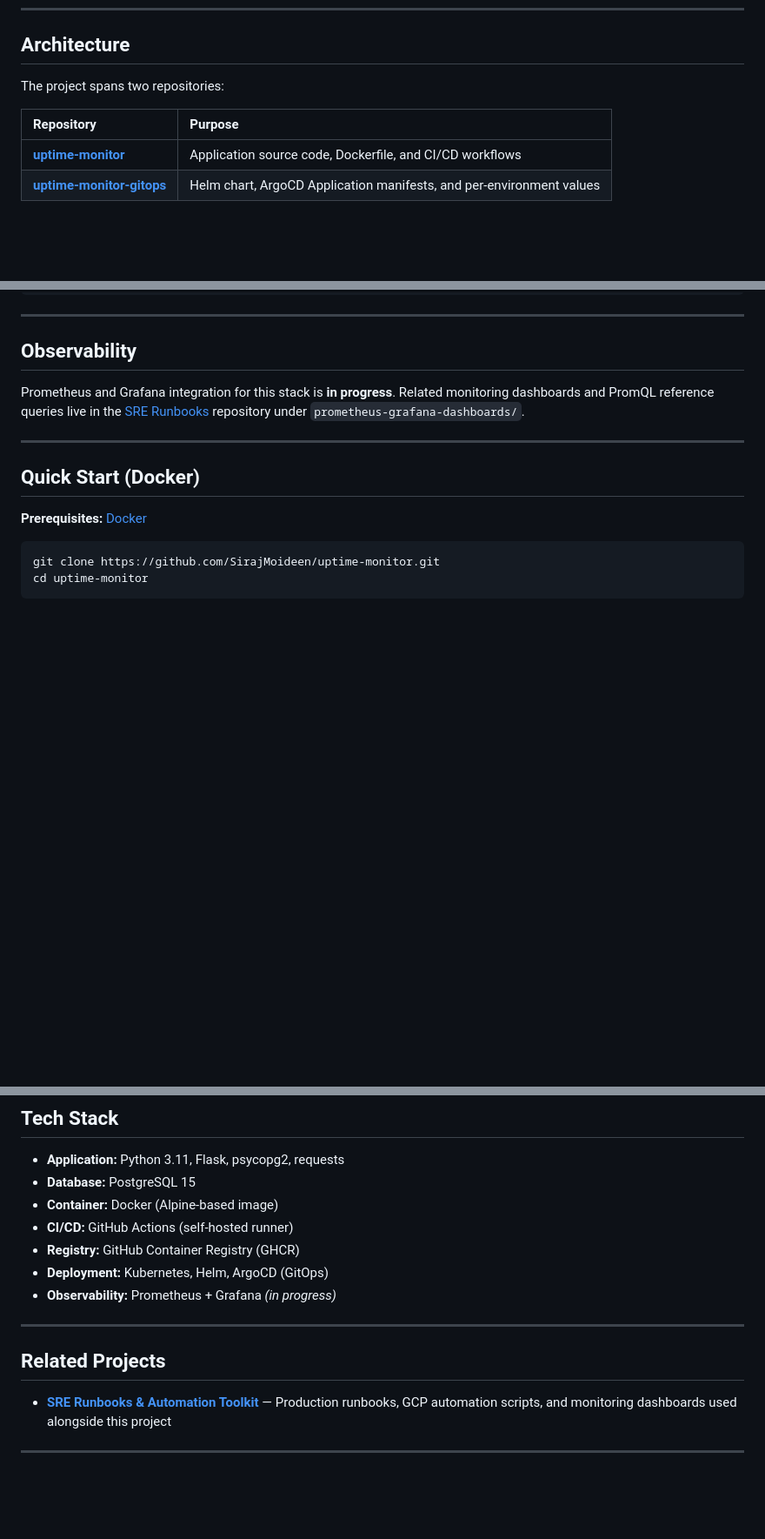
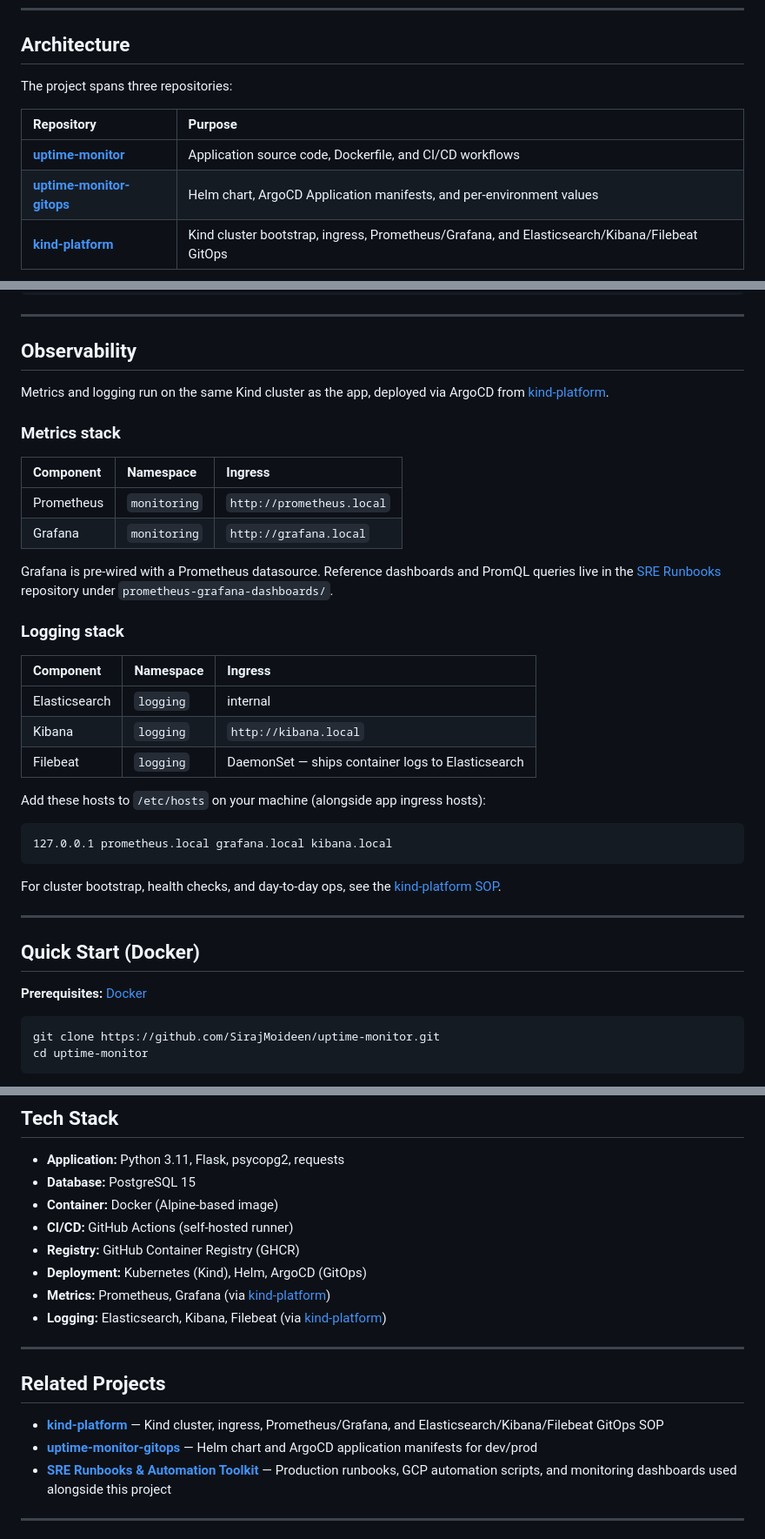
Before and after one commit to SirajMoideen/uptime-monitor, a Markdown page: README.md, 3 parts joined by grey strips. Shown at 87% size. Drawn GitHub-style; blank space fills up the shorter version.

````diff
--- a/README.md
+++ b/README.md
@@ -20,12 +20,13 @@ Built as a **personal showcase project** to demonstrate end-to-end application d
 
 ## Architecture
 
-The project spans two repositories:
+The project spans three repositories:
 
 | Repository | Purpose |
 | :--- | :--- |
 | [**uptime-monitor**](https://github.com/SirajMoideen/uptime-monitor) | Application source code, Dockerfile, and CI/CD workflows |
 | [**uptime-monitor-gitops**](https://github.com/SirajMoideen/uptime-monitor-gitops) | Helm chart, ArgoCD Application manifests, and per-environment values |
+| [**kind-platform**](https://github.com/SirajMoideen/kind-platform) | Kind cluster bootstrap, ingress, Prometheus/Grafana, and Elasticsearch/Kibana/Filebeat GitOps |
 
 ```mermaid
 flowchart LR
@@ -105,7 +124,32 @@ uptime-monitor-gitops/
 
 ## Observability
 
-Prometheus and Grafana integration for this stack is **in progress**. Related monitoring dashboards and PromQL reference queries live in the [SRE Runbooks](https://github.com/SirajMoideen/sre-runbooks) repository under `prometheus-grafana-dashboards/`.
+Metrics and logging run on the same Kind cluster as the app, deployed via ArgoCD from [kind-platform](https://github.com/SirajMoideen/kind-platform).
+
+### Metrics stack
+
+| Component | Namespace | Ingress |
+| :--- | :--- | :--- |
+| Prometheus | `monitoring` | `http://prometheus.local` |
+| Grafana | `monitoring` | `http://grafana.local` |
+
+Grafana is pre-wired with a Prometheus datasource. Reference dashboards and PromQL queries live in the [SRE Runbooks](https://github.com/SirajMoideen/sre-runbooks) repository under `prometheus-grafana-dashboards/`.
+
+### Logging stack
+
+| Component | Namespace | Ingress |
+| :--- | :--- | :--- |
+| Elasticsearch | `logging` | internal |
+| Kibana | `logging` | `http://kibana.local` |
+| Filebeat | `logging` | DaemonSet — ships container logs to Elasticsearch |
+
+Add these hosts to `/etc/hosts` on your machine (alongside app ingress hosts):
+
+```text
+127.0.0.1 prometheus.local grafana.local kibana.local
+```
+
+For cluster bootstrap, health checks, and day-to-day ops, see the [kind-platform SOP](https://github.com/SirajMoideen/kind-platform#readme).
 
 ---
 
@@ -156,13 +200,16 @@ Open [http://localhost:5000](http://localhost:5000) in your browser.
 - **Container:** Docker (Alpine-based image)
 - **CI/CD:** GitHub Actions (self-hosted runner)
 - **Registry:** GitHub Container Registry (GHCR)
-- **Deployment:** Kubernetes, Helm, ArgoCD (GitOps)
-- **Observability:** Prometheus + Grafana *(in progress)*
+- **Deployment:** Kubernetes (Kind), Helm, ArgoCD (GitOps)
+- **Metrics:** Prometheus, Grafana (via [kind-platform](https://github.com/SirajMoideen/kind-platform))
+- **Logging:** Elasticsearch, Kibana, Filebeat (via [kind-platform](https://github.com/SirajMoideen/kind-platform))
 
 ---
 
 ## Related Projects
 
+- [**kind-platform**](https://github.com/SirajMoideen/kind-platform) — Kind cluster, ingress, Prometheus/Grafana, and Elasticsearch/Kibana/Filebeat GitOps SOP
+- [**uptime-monitor-gitops**](https://github.com/SirajMoideen/uptime-monitor-gitops) — Helm chart and ArgoCD application manifests for dev/prod
 - [**SRE Runbooks & Automation Toolkit**](https://github.com/SirajMoideen/sre-runbooks) — Production runbooks, GCP automation scripts, and monitoring dashboards used alongside this project
 
 ---
````
Also changed, not shown: other parts of README.md (+19 -1 lines).
